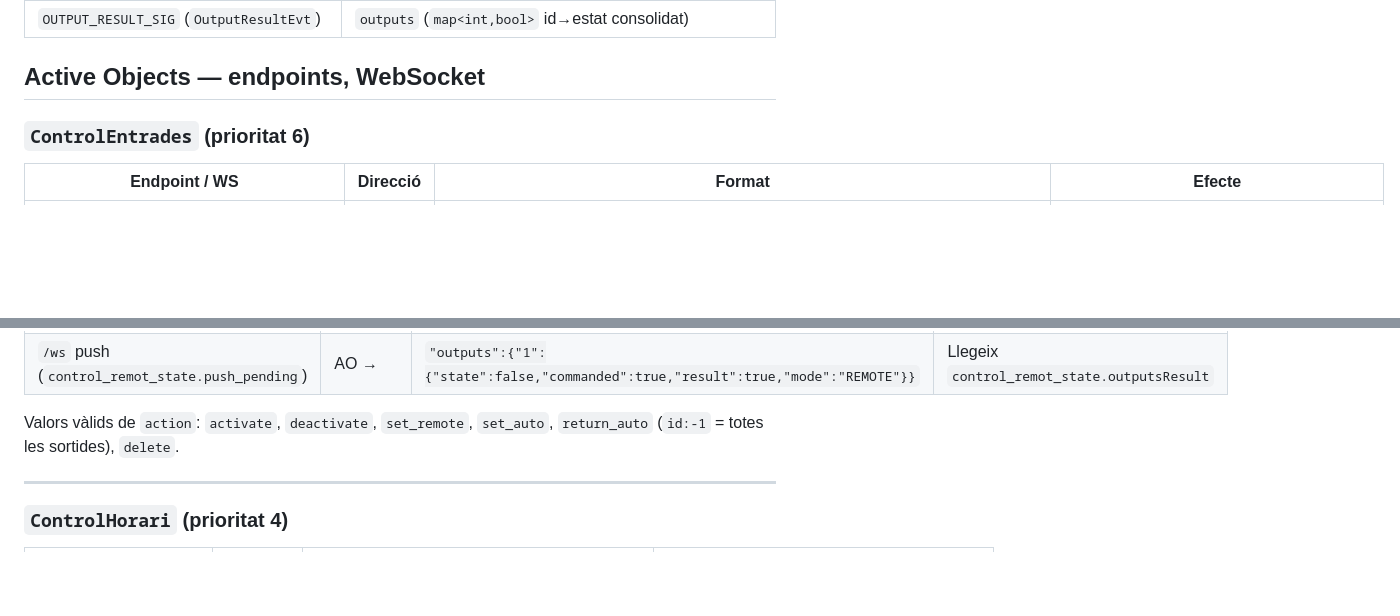
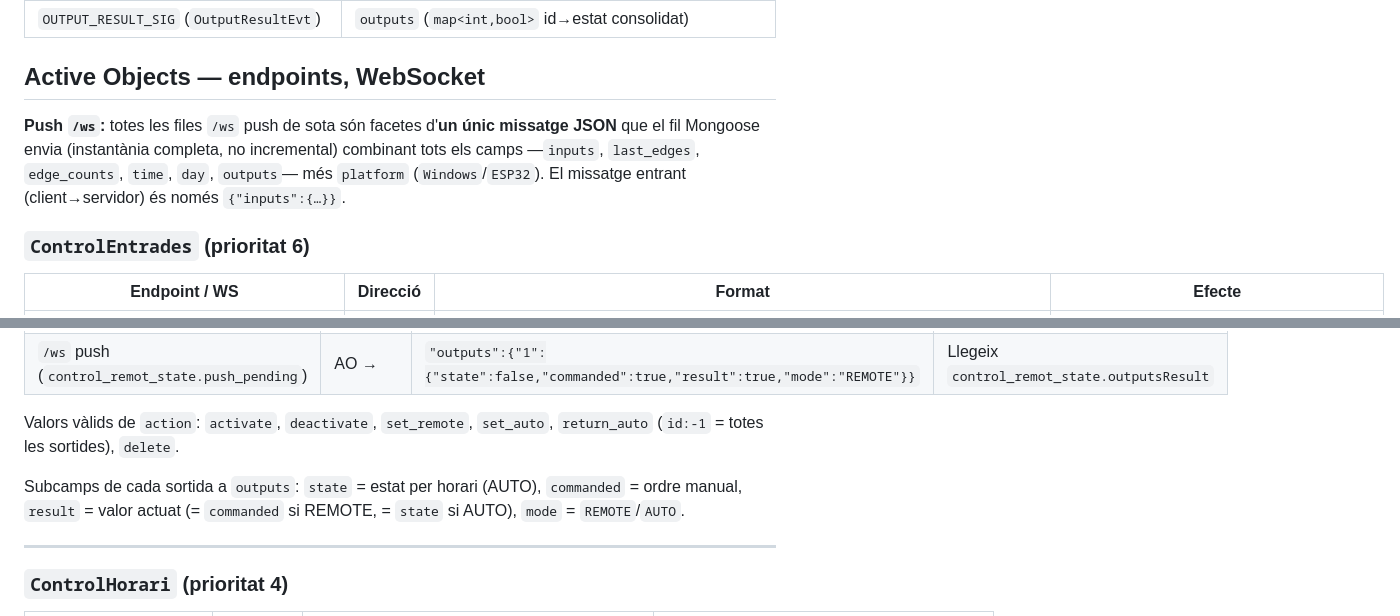
Before and after one commit to peperono/UnitatControlEnllumenatMultiplataforma, a Markdown page: CLAUDE.md, 2 parts joined by grey strips. Drawn GitHub-style; blank space fills up the shorter version.

Commit message:
CLAUDE.md: aclareix que el push /ws és un missatge agregat + subcamps outputs
- Nota a la secció endpoints: les files /ws push són facetes d'un sol missatge
  JSON (instantània completa) amb tots els camps + platform; l'entrant és
  només {"inputs":{...}}.
- Sota ControlRemot: significat dels subcamps de cada sortida (state=horari,
  commanded=manual, result=actuat, mode).

Co-Authored-By: Claude Opus 4.8 <noreply@anthropic.com>

```diff
--- a/CLAUDE.md
+++ b/CLAUDE.md
@@ -196,6 +196,8 @@ Els AOs s'organitzen en 4 subsistemes:
 
 ## Active Objects — endpoints, WebSocket
 
+**Push `/ws`:** totes les files `/ws` push de sota són facetes d'**un únic missatge JSON** que el fil Mongoose envia (instantània completa, no incremental) combinant tots els camps —`inputs`, `last_edges`, `edge_counts`, `time`, `day`, `outputs`— més `platform` (`Windows`/`ESP32`). El missatge entrant (client→servidor) és només `{"inputs":{…}}`.
+
 ### `ControlEntrades` (prioritat 6)
 
 | Endpoint / WS | Direcció | Format | Efecte |
@@ -215,6 +217,8 @@ Els AOs s'organitzen en 4 subsistemes:
 | `/ws` push (`control_remot_state.push_pending`) | AO → | `"outputs":{"1":{"state":false,"commanded":true,"result":true,"mode":"REMOTE"}}` | Llegeix `control_remot_state.outputsResult` |
 
 Valors vàlids de `action`: `activate`, `deactivate`, `set_remote`, `set_auto`, `return_auto` (`id:-1` = totes les sortides), `delete`.
+
+Subcamps de cada sortida a `outputs`: `state` = estat per horari (AUTO), `commanded` = ordre manual, `result` = valor actuat (= `commanded` si REMOTE, = `state` si AUTO), `mode` = `REMOTE`/`AUTO`.
 
 ---
 
```
